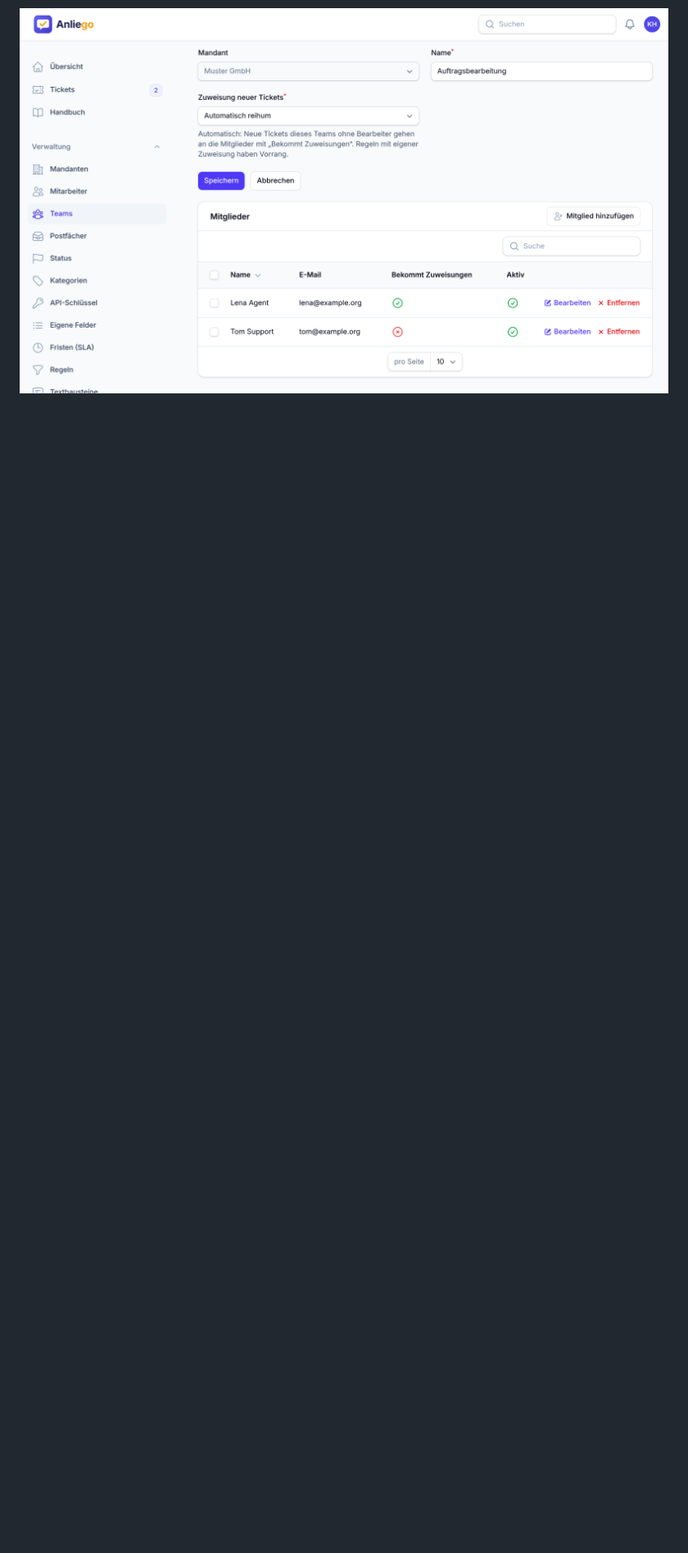
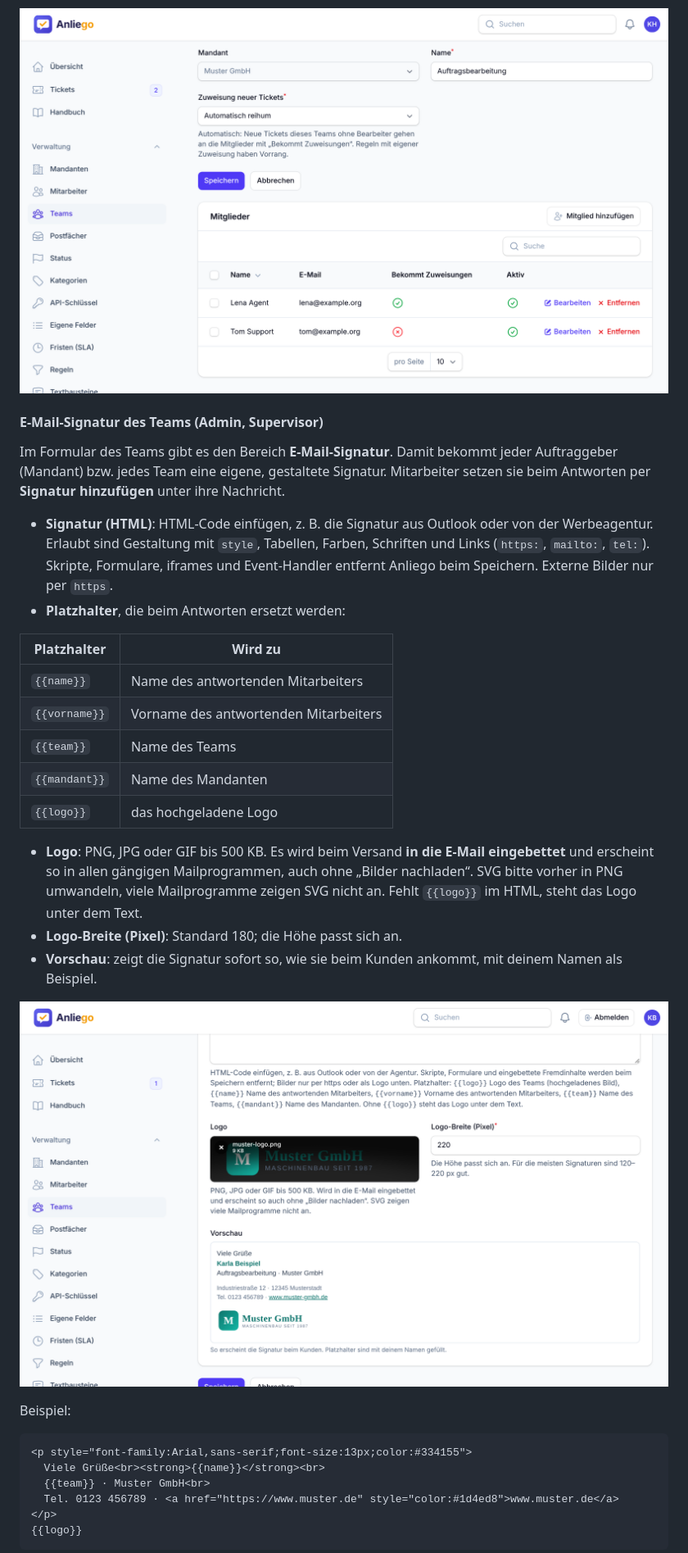
Before and after one commit to Hausi1968/ticketsystem, a Markdown page: docs/handbuch.md, the part around one of its changes. Shown at 82% size. Drawn GitHub-style; pictures changed too: docs/img/screens/team-signatur.png (added); blank space fills up the shorter version.

````diff
--- a/docs/handbuch.md
+++ b/docs/handbuch.md
@@ -428,3 +454,42 @@ Mitglieder einen Hinweis (Glocke, App und je nach Profil E-Mail).
 - **Entfernen** nimmt den Mitarbeiter aus dem Team. Seine Tickets bleiben ihm zugewiesen.
 
 ![Team mit Zuweisung „Automatisch reihum“ und Mitgliedern](img/screens/team.png)
+
+#### E-Mail-Signatur des Teams (Admin, Supervisor)
+
+Im Formular des Teams gibt es den Bereich **E-Mail-Signatur**. Damit bekommt jeder Auftraggeber
+(Mandant) bzw. jedes Team eine eigene, gestaltete Signatur. Mitarbeiter setzen sie beim Antworten per
+**Signatur hinzufügen** unter ihre Nachricht.
+
+- **Signatur (HTML)**: HTML-Code einfügen, z. B. die Signatur aus Outlook oder von der Werbeagentur.
+  Erlaubt sind Gestaltung mit `style`, Tabellen, Farben, Schriften und Links (`https:`, `mailto:`, `tel:`).
+  Skripte, Formulare, iframes und Event-Handler entfernt Anliego beim Speichern. Externe Bilder nur per `https`.
+- **Platzhalter**, die beim Antworten ersetzt werden:
+
+| Platzhalter | Wird zu |
+|---|---|
+| `{{name}}` | Name des antwortenden Mitarbeiters |
+| `{{vorname}}` | Vorname des antwortenden Mitarbeiters |
+| `{{team}}` | Name des Teams |
+| `{{mandant}}` | Name des Mandanten |
+| `{{logo}}` | das hochgeladene Logo |
+
+- **Logo**: PNG, JPG oder GIF bis 500 KB. Es wird beim Versand **in die E-Mail eingebettet** und erscheint
+  so in allen gängigen Mailprogrammen, auch ohne „Bilder nachladen“. SVG bitte vorher in PNG umwandeln,
+  viele Mailprogramme zeigen SVG nicht an. Fehlt `{{logo}}` im HTML, steht das Logo unter dem Text.
+- **Logo-Breite (Pixel)**: Standard 180; die Höhe passt sich an.
+- **Vorschau**: zeigt die Signatur sofort so, wie sie beim Kunden ankommt, mit deinem Namen als Beispiel.
+
+![Bereich „E-Mail-Signatur“ im Team mit Logo und Vorschau](img/screens/team-signatur.png)
+
+Beispiel:
+
+```html
+<p style="font-family:Arial,sans-serif;font-size:13px;color:#334155">
+  Viele Grüße<br><strong>{{name}}</strong><br>
+  {{team}} · Muster GmbH<br>
+  Tel. 0123 456789 · <a href="https://www.muster.de" style="color:#1d4ed8">www.muster.de</a>
+</p>
+{{logo}}
+```
+
````
Also changed, not shown: other parts of docs/handbuch.md (+30 -2 lines), docs/img/screens/antworten-signatur.png (added), 16 other files.
